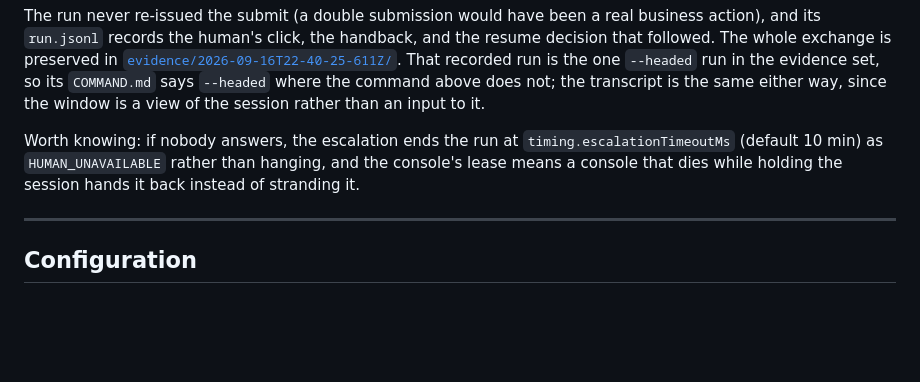
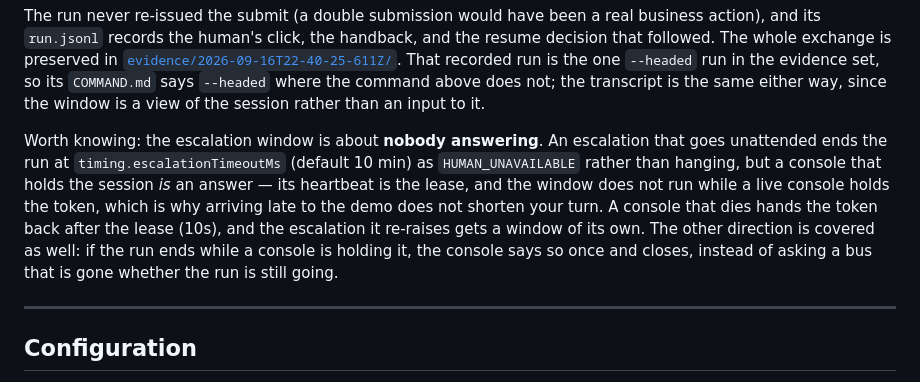
Before and after one commit to danysigha/computer-use-automation-system, a Markdown page: README.md, the part around the change. Drawn GitHub-style; blank space fills up the shorter version.

Commit message:
docs: say what the escalation window is about, and what a console does when the run goes
The paragraph about the demo's clock said the escalation "ends the run at escalationTimeoutMs if nobody
answers" and left it there, which reads the same whether or not somebody did. It now says the window is
about nobody answering: a live console holding the token is an answer, its heartbeat is the lease, and
the window does not run while it holds; a console that dies hands the token back after the lease and the
re-raised escalation gets a window of its own; and if the run ends while a console holds it, the console
says so once and closes instead of asking a bus that is gone whether the run is still going.

```diff
--- a/README.md
+++ b/README.md
@@ -273,9 +273,14 @@ That recorded run is the one `--headed` run in the evidence set, so its `COMMAND
 where the command above does not; the transcript is the same either way, since the window is a view of
 the session rather than an input to it.
 
-Worth knowing: if nobody answers, the escalation ends the run at `timing.escalationTimeoutMs`
-(default 10 min) as `HUMAN_UNAVAILABLE` rather than hanging, and the console's lease means a console
-that dies while holding the session hands it back instead of stranding it.
+Worth knowing: the escalation window is about **nobody answering**. An escalation that goes unattended
+ends the run at `timing.escalationTimeoutMs` (default 10 min) as `HUMAN_UNAVAILABLE` rather than
+hanging, but a console that holds the session *is* an answer — its heartbeat is the lease, and the
+window does not run while a live console holds the token, which is why arriving late to the demo does
+not shorten your turn. A console that dies hands the token back after the lease (10s), and the
+escalation it re-raises gets a window of its own. The other direction is covered as well: if the run
+ends while a console is holding it, the console says so once and closes, instead of asking a bus that
+is gone whether the run is still going.
 
 ---
 
```
